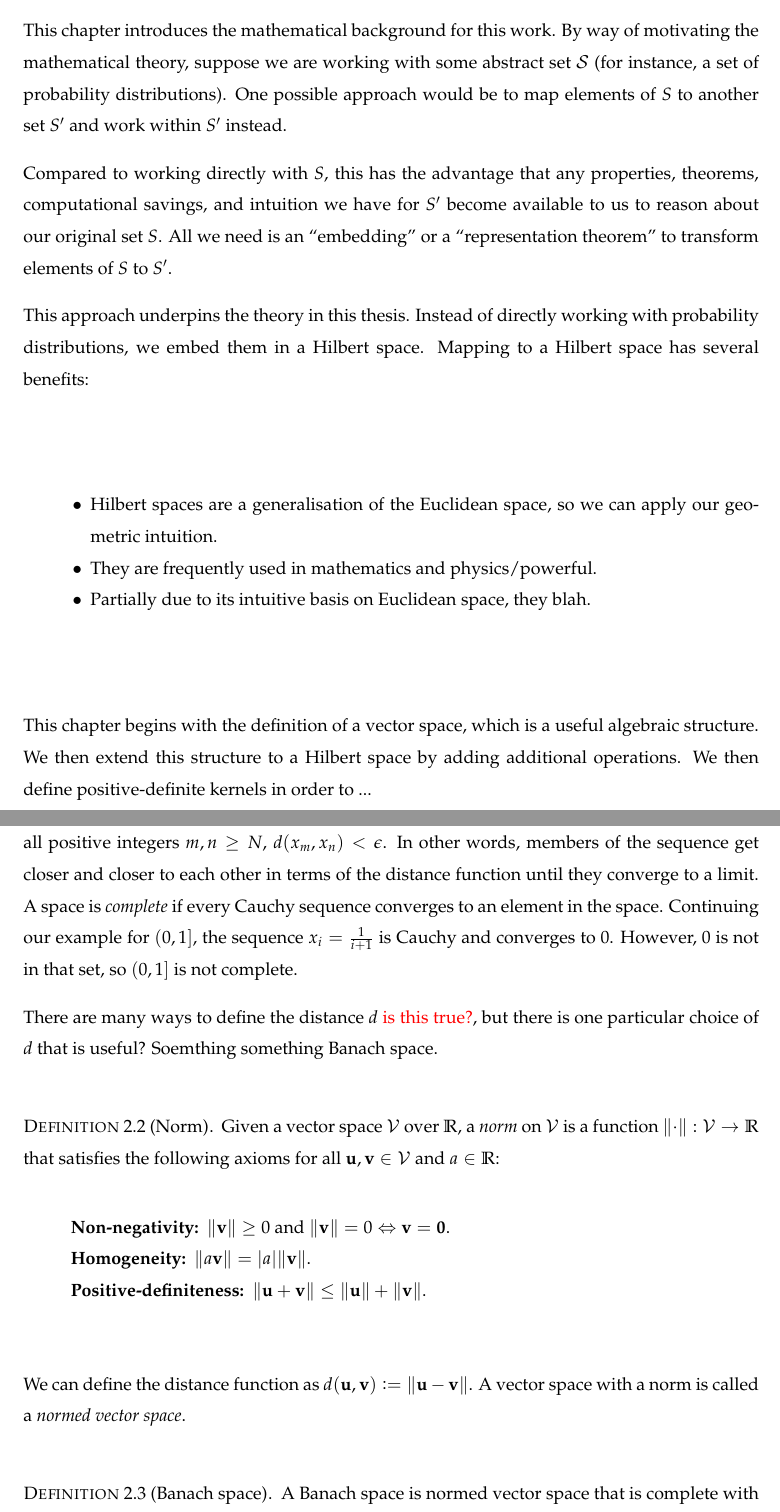
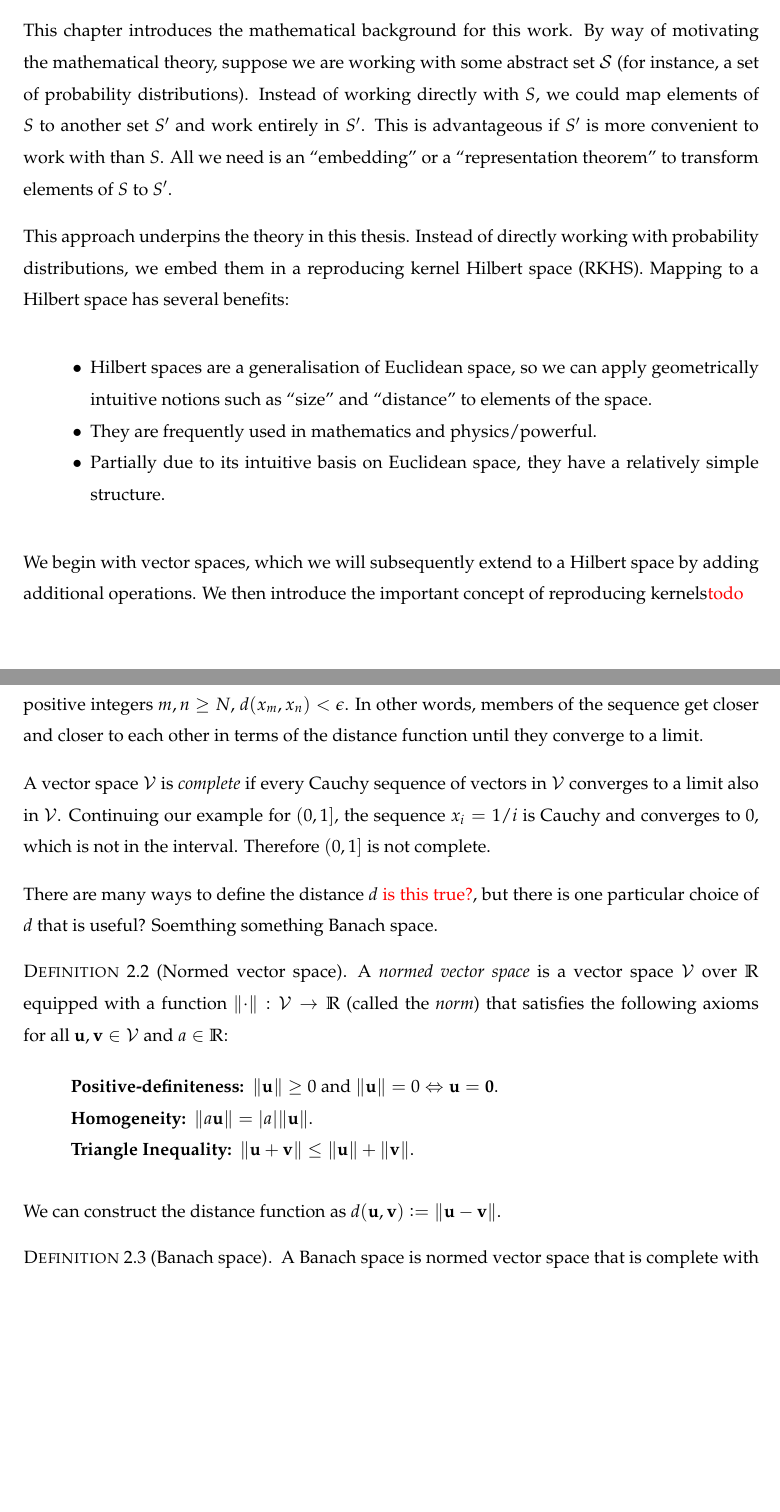
Before and after one commit to darrnshn/thesis, a LaTeX thesis (thesis.tex, which reads background/background.tex): two parts of pages 9 and 11 of 23, joined at a grey line, cut so that both start at the same text, the shorter picture padded with empty space. Compiled offline with pdfLaTeX.

Commit message:
Update on Overleaf.

```diff
--- a/background/background.tex
+++ b/background/background.tex
@@ -1,16 +1,14 @@
 \chapter{Background}
-This chapter introduces the mathematical background for this work. By way of motivating the mathematical theory, suppose we are working with some abstract set $\mathcal{S}$ (for instance, a set of probability distributions). One possible approach would be to map elements of $S$ to another set $S^\prime$ and work within $S^\prime$ instead.
+This chapter introduces the mathematical background for this work. By way of motivating the mathematical theory, suppose we are working with some abstract set $\mathcal{S}$ (for instance, a set of probability distributions). Instead of working directly with $S$, we could map elements of $S$ to another set $S^\prime$ and work entirely in $S^\prime$. This is advantageous if $S^\prime$ is more convenient to work with than $S$. All we need is an ``embedding'' or a ``representation theorem'' to transform elements of $S$ to $S^\prime$.
 
-Compared to working directly with $S$, this has the advantage that any properties, theorems, computational savings, and intuition we have for $S^\prime$ become available to us to reason about our original set $S$. All we need is an ``embedding'' or a ``representation theorem'' to transform elements of $S$ to $S^\prime$.
-
-This approach underpins the theory in this thesis. Instead of directly working with probability distributions, we embed them in a Hilbert space. Mapping to a Hilbert space has several benefits:
+This approach underpins the theory in this thesis. Instead of directly working with probability distributions, we embed them in a reproducing kernel Hilbert space (RKHS). Mapping to a Hilbert space has several benefits:
 %
 \begin{itemize}
-  \item Hilbert spaces are a generalisation of the Euclidean space, so we can apply our geometric intuition.
+  \item Hilbert spaces are a generalisation of Euclidean space, so we can apply geometrically intuitive notions such as ``size'' and ``distance'' to elements of the space.
   \item They are frequently used in mathematics and physics/powerful.
-  \item Partially due to its intuitive basis on Euclidean space, they blah.
+  \item Partially due to its intuitive basis on Euclidean space, they have a relatively simple structure.
 \end{itemize}
 %
-This chapter begins with the definition of a vector space, which is a useful algebraic structure. We then extend this structure to a Hilbert space by adding additional operations. We then define positive-definite kernels in order to ...
+We begin with vector spaces, which we will subsequently extend to a Hilbert space by adding additional operations. We then introduce the important concept of reproducing kernels\todo{todo}
 
 \section{Vector Spaces}
@@ -48,20 +46,22 @@ We can capture this intuition formally using Cauchy sequences. Given a vector sp
   \item[Triangular inequality] $d(\mathbf{u}, \mathbf{w}) \leq d(\mathbf{u}, \mathbf{v}) + d(\mathbf{v}, \mathbf{w})$.
 \end{description}
 %
-Equipped with this distance function, we can now define a Cauchy sequence. A sequence $\langle x_i \rangle_{i=0}^\infty$ is \defn{Cauchy} if, for every real number $\epsilon > 0$, there is a positive integer $N$ such that for all positive integers $m, n \geq N$, $d(x_m, x_n) < \epsilon$. In other words, members of the sequence get closer and closer to each other in terms of the distance function until they converge to a limit. A space is \defn{complete} if every Cauchy sequence converges to an element in the space. Continuing our example for $(0, 1]$, the sequence $x_i = \frac{1}{i+1}$ is Cauchy and converges to $0$. However, $0$ is not in that set, so $(0, 1]$ is not complete.
+Equipped with this distance function, we can now define a Cauchy sequence. A sequence $\langle x_i \rangle_{i=1}^\infty$ is \defn{Cauchy} if, for every real number $\epsilon > 0$, there is a positive integer $N$ such that for all positive integers $m, n \geq N$, $d(x_m, x_n) < \epsilon$. In other words, members of the sequence get closer and closer to each other in terms of the distance function until they converge to a limit.
+
+A vector space $\mathcal{V}$ is \defn{complete} if every Cauchy sequence of vectors in $\mathcal{V}$ converges to a limit also in $\mathcal{V}$. Continuing our example for $(0, 1]$, the sequence $x_i = 1 / i$ is Cauchy and converges to $0$, which is not in the interval. Therefore $(0, 1]$ is not complete.
 
 There are many ways to define the distance $d$ \todo{is this true?}, but there is one particular choice of $d$ that is useful? Soemthing something Banach space.
 %
-\begin{definition}[Norm]
-Given a vector space $\mathcal{V}$ over $\mathbb{R}$, a \defn{norm} on $\mathcal{V}$ is a function $\normLL{\cdot} : \mathcal{V} \to \mathbb{R}$ that satisfies the following axioms for all $\mathbf{u}, \mathbf{v} \in \mathcal{V}$ and $a \in \mathbb{R}$:
+\begin{definition}[Normed vector space]
+A \defn{normed vector space} is a vector space $\mathcal{V}$ over $\mathbb{R}$ equipped with a function $\normLL{\cdot} : \mathcal{V} \to \mathbb{R}$ (called the \defn{norm}) that satisfies the following axioms for all $\mathbf{u}, \mathbf{v} \in \mathcal{V}$ and $a \in \mathbb{R}$:
 \begin{description}
-  \item[Non-negativity] $\normLL{\mathbf{v}} \geq 0$ and $\normLL{\mathbf{v}} = 0 \Leftrightarrow \mathbf{v} = \mathbf{0}$.
-  \item[Homogeneity] $\normLL{a \mathbf{v}} = \normL{a} \normLL{\mathbf{v}}$.
-  \item[Positive-definiteness] $\normLL{\mathbf{u} + \mathbf{v}} \leq \normLL{\mathbf{u}} + \normLL{\mathbf{v}}$.
+  \item[Positive-definiteness] $\normLL{\mathbf{u}} \geq 0$ and $\normLL{\mathbf{u}} = 0 \Leftrightarrow \mathbf{u} = \mathbf{0}$.
+  \item[Homogeneity] $\normLL{a \mathbf{u}} = \normL{a} \normLL{\mathbf{u}}$.
+  \item[Triangle Inequality] $\normLL{\mathbf{u} + \mathbf{v}} \leq \normLL{\mathbf{u}} + \normLL{\mathbf{v}}$.
 \end{description}
 \end{definition}
 %
-We can define the distance function as $d(\mathbf{u}, \mathbf{v}) \defeq \normLL{\mathbf{u} - \mathbf{v}}$. A vector space with a norm is called a \defn{normed vector space}.
+We can construct the distance function as $d(\mathbf{u}, \mathbf{v}) \defeq \normLL{\mathbf{u} - \mathbf{v}}$.
 %
 \begin{definition}[Banach space]
 A Banach space is normed vector space that is complete with respect to the distance function induced by the norm.
```
Also changed, not shown: background/background.tex (39 more changed lines).
